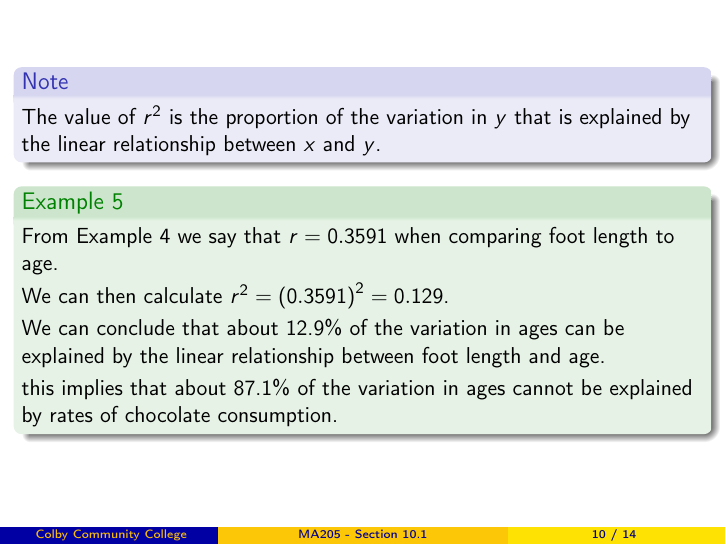
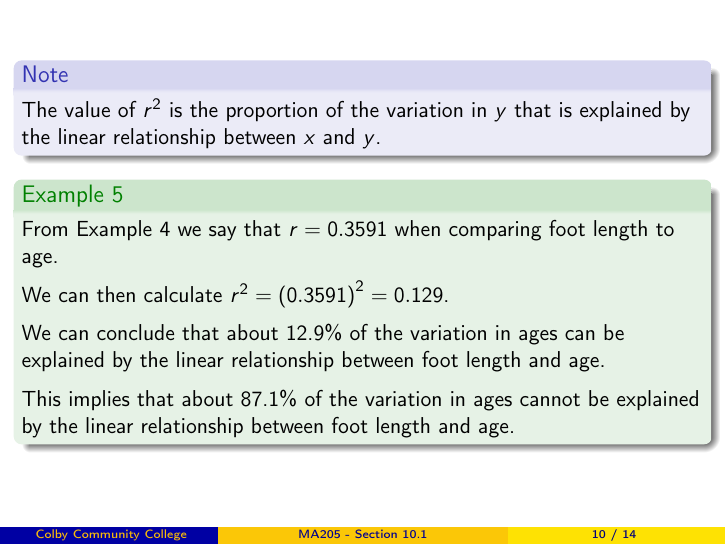
Before and after one commit to weinels/LectureSlides, LaTeX slides (CCC/MA205/Chapter_10/Section_1/chapter_10_section_1.tex): page 32 of 49 before the commit and page 33 of 50 after it. The pictures show the PDF file CCC/MA205/Chapter_10/Section_1/chapter_10_section_1.pdf that the author committed with the source.

Commit message:
Fixed some typos.

```diff
--- a/CCC/MA205/Chapter_10/Section_1/chapter_10_section_1.tex
+++ b/CCC/MA205/Chapter_10/Section_1/chapter_10_section_1.tex
@@ -1206,14 +1206,14 @@ The value of $r^2$ is the proportion of the variation in $y$ that is explained b
 \begin{example}
 From Example~\ref{ex:feet} we say that $r=0.3591$ when comparing foot length to age.\pause
 
-\vspace{1mm}
+\vspace{2mm}
 We can then calculate $r^2={(0.3591)}^2=0.129$.\pause
 
-\vspace{1mm}
+\vspace{2mm}
 We can conclude that about 12.9\% of the variation in ages can be explained by the linear relationship between foot length and age.\pause
 
-\vspace{1mm}
-this implies that about 87.1\% of the variation in ages cannot be explained by rates of chocolate consumption.
+\vspace{2mm}
+This implies that about 87.1\% of the variation in ages cannot be explained by the linear relationship between foot length and age.
 \end{example}
 \end{frame}
 
```
Also changed, not shown: CCC/MA205/Chapter_10/Section_1/chapter_10_section_1.pdf, CCC/MA205/Chapter_10/Section_1/chapter_10_section_1.tex (2 more changed lines).
